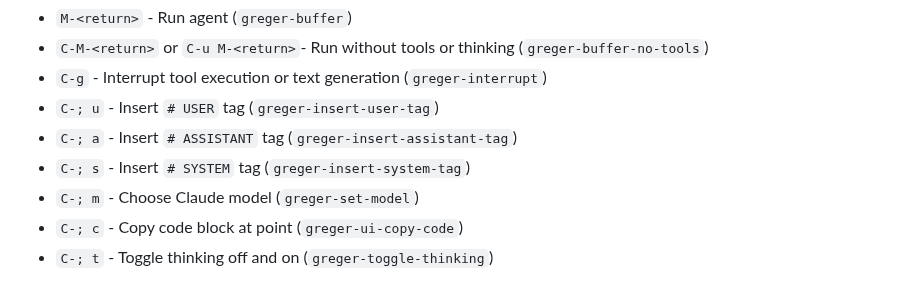
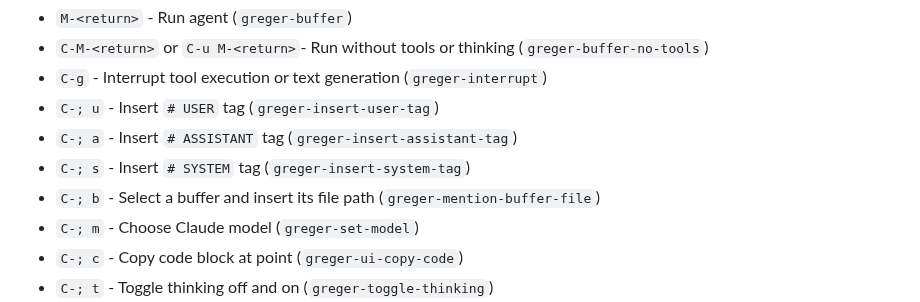
Before and after one commit to andreasjansson/greger.el, a Markdown page: README.md, the part around the change. GitHub-like rendering.

Commit message:
Add documentation for greger-mention-buffer-file feature

```diff
--- a/README.md
+++ b/README.md
@@ -127,6 +127,7 @@ In Greger buffers:
 - `C-; u` - Insert `# USER` tag (`greger-insert-user-tag`)
 - `C-; a` - Insert `# ASSISTANT` tag (`greger-insert-assistant-tag`)
 - `C-; s` - Insert `# SYSTEM` tag (`greger-insert-system-tag`)
+- `C-; b` - Select a buffer and insert its file path (`greger-mention-buffer-file`)
 - `C-; m` - Choose Claude model (`greger-set-model`)
 - `C-; c` - Copy code block at point (`greger-ui-copy-code`)
 - `C-; t` - Toggle thinking off and on (`greger-toggle-thinking`)
```
